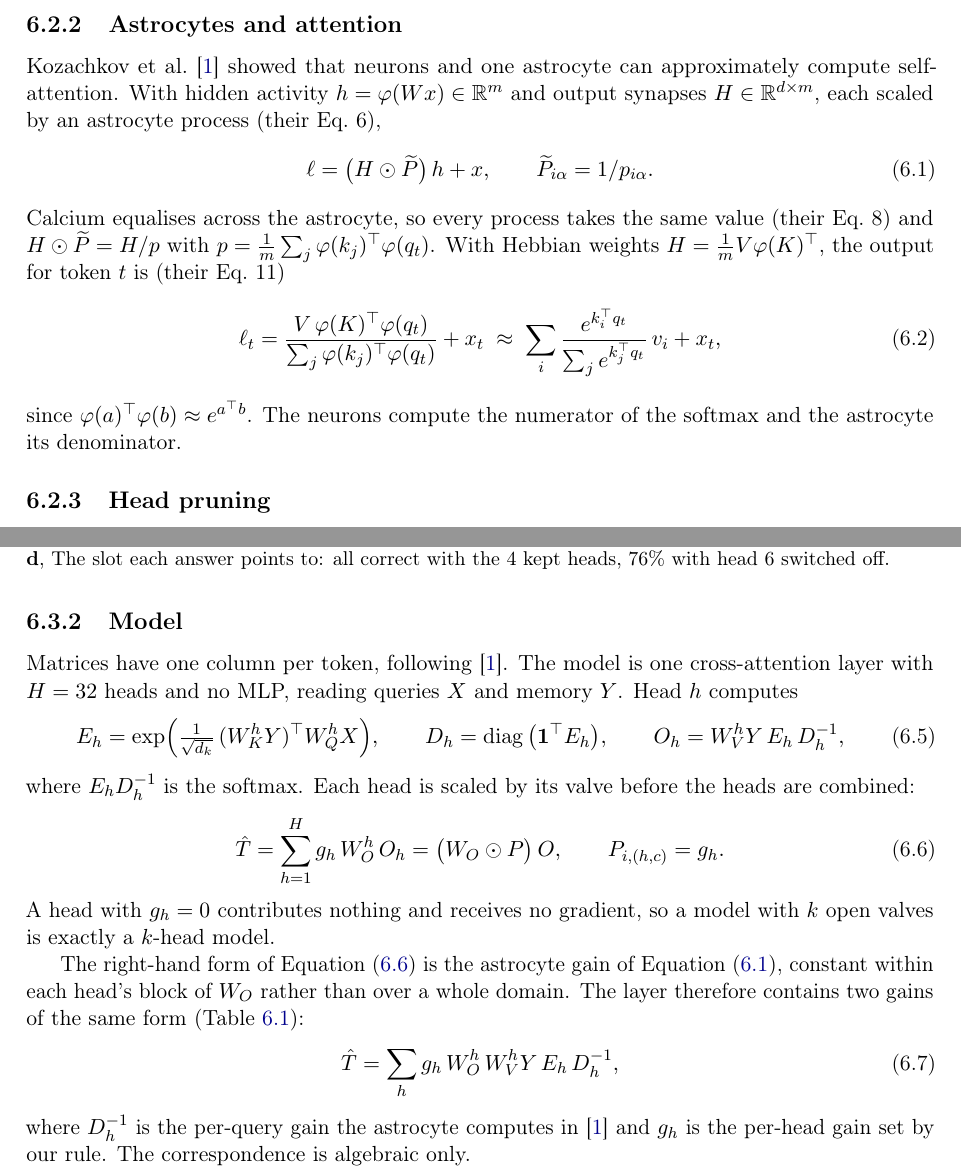
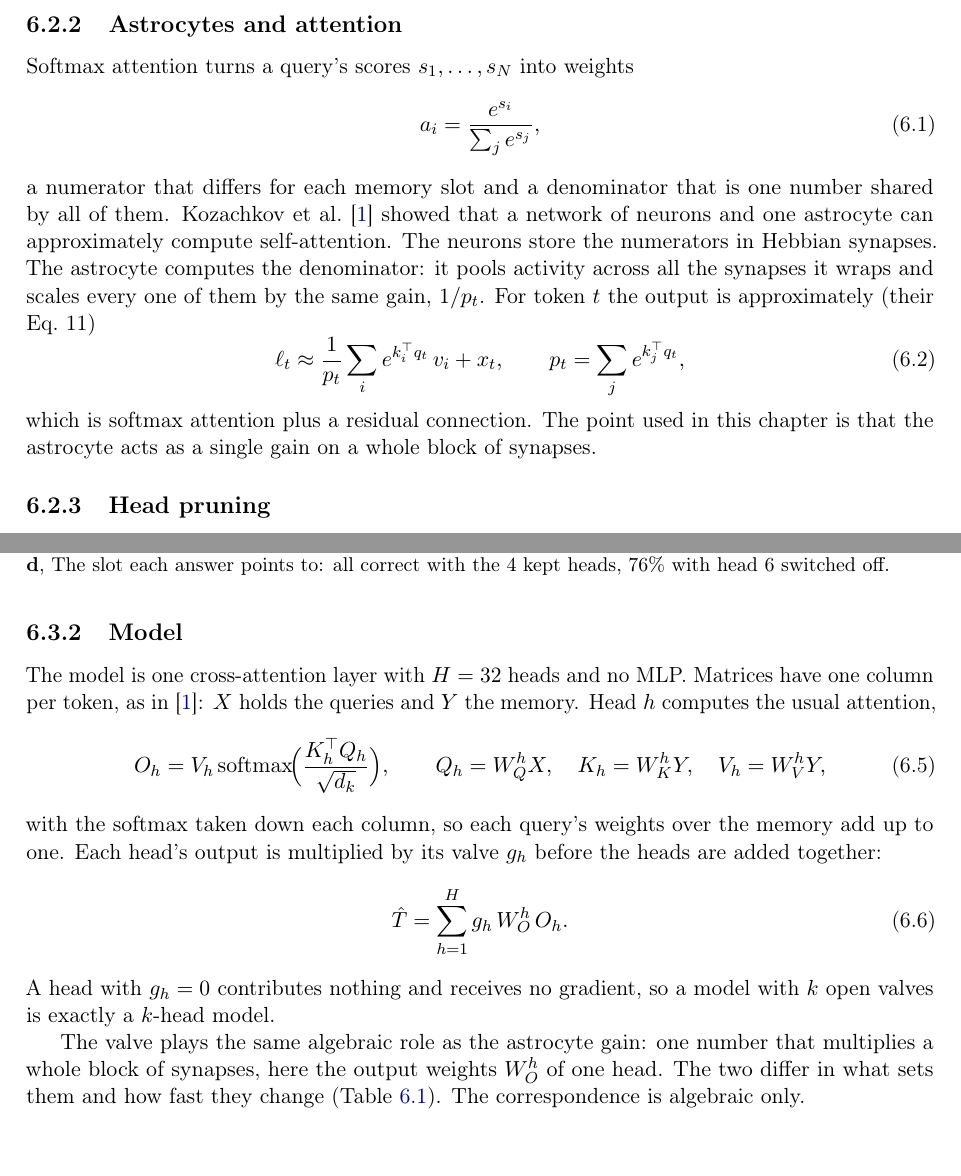
Before and after one commit to masonkadem/HMHA, a LaTeX thesis (paper/thesis_project3b.tex): two parts of pages 2 and 3 of 9, joined at a grey line, cut so that both start at the same text, the shorter picture padded with empty space. Compiled offline with pdfLaTeX.

Commit message:
Thesis chapter: plain softmax, one-line astrocyte equation, closed forms moved to technical details

```diff
--- a/paper/thesis_project3b.tex
+++ b/paper/thesis_project3b.tex
@@ -59,23 +59,22 @@ The biology motivates the design, and no claim is made about the brain.
 
 \subsection{Astrocytes and attention}
 
-Kozachkov et al.\ \cite{kozachkov2023} showed that neurons and one astrocyte can approximately
-compute self-attention. With hidden activity $h = \varphi(Wx) \in \mathbb{R}^m$ and output
-synapses $H \in \mathbb{R}^{d \times m}$, each scaled by an astrocyte process (their Eq.~6),
+Softmax attention turns a query's scores $s_1, \dots, s_N$ into weights
 \begin{equation}
-\ell = \big(H \odot \widetilde P\big)\, h + x,
-\qquad \widetilde P_{i\alpha} = 1/p_{i\alpha}.
-\label{eq:koz6}
+a_i = \frac{e^{s_i}}{\sum_j e^{s_j}} ,
 \end{equation}
-Calcium equalises across the astrocyte, so every process takes the same value (their Eq.~8) and
-$H \odot \widetilde P = H/p$ with $p = \frac{1}{m}\sum_j \varphi(k_j)^{\top}\varphi(q_t)$. With
-Hebbian weights $H = \frac{1}{m} V\varphi(K)^{\top}$, the output for token $t$ is (their Eq.~11)
+a numerator that differs for each memory slot and a denominator that is one number shared by
+all of them. Kozachkov et al.\ \cite{kozachkov2023} showed that a network of neurons and one
+astrocyte can approximately compute self-attention. The neurons store the numerators in Hebbian
+synapses. The astrocyte computes the denominator: it pools activity across all the synapses it
+wraps and scales every one of them by the same gain, $1/p_t$. For token $t$ the output is
+approximately (their Eq.~11)
 \begin{equation}
-\ell_t = \frac{V\,\varphi(K)^{\top}\varphi(q_t)}{\sum_j \varphi(k_j)^{\top}\varphi(q_t)} + x_t
-\;\approx\; \sum_i \frac{e^{k_i^{\top} q_t}}{\sum_j e^{k_j^{\top} q_t}}\, v_i + x_t ,
+\ell_t \approx \frac{1}{p_t} \sum_i e^{k_i^{\top} q_t}\, v_i + x_t,
+\qquad p_t = \sum_j e^{k_j^{\top} q_t},
 \end{equation}
-since $\varphi(a)^{\top}\varphi(b) \approx e^{a^{\top} b}$. The neurons compute the numerator of
-the softmax and the astrocyte its denominator.
+which is softmax attention plus a residual connection. The point used in this chapter is that
+the astrocyte acts as a single gain on a whole block of synapses.
 
 \subsection{Head pruning}
 
@@ -130,34 +129,26 @@ results are unchanged for any threshold from $0.01$ to $0.1$.
 
 \subsection{Model}
 
-Matrices have one column per token, following \cite{kozachkov2023}. The model is one
-cross-attention layer with $H = 32$ heads and no MLP, reading queries $X$ and memory $Y$. Head $h$
-computes
+The model is one cross-attention layer with $H = 32$ heads and no MLP. Matrices have one column
+per token, as in \cite{kozachkov2023}: $X$ holds the queries and $Y$ the memory. Head $h$
+computes the usual attention,
 \begin{equation}
-E_h = \exp\!\Big(\tfrac{1}{\sqrt{d_k}}\, (W_K^h Y)^{\top} W_Q^h X\Big),
-\qquad
-D_h = \operatorname{diag}\big(\mathbf{1}^{\top} E_h\big),
-\qquad
-O_h = W_V^h Y\, E_h\, D_h^{-1},
+O_h = V_h\, \mathrm{softmax}\!\Big(\frac{K_h^{\top} Q_h}{\sqrt{d_k}}\Big),
+\qquad Q_h = W_Q^h X,\quad K_h = W_K^h Y,\quad V_h = W_V^h Y,
 \end{equation}
-where $E_h D_h^{-1}$ is the softmax. Each head is scaled by its valve before the heads are
-combined:
+with the softmax taken down each column, so each query's weights over the memory add up to one.
+Each head's output is multiplied by its valve $g_h$ before the heads are added together:
 \begin{equation}
-\hat{T} = \sum_{h=1}^{H} g_h\, W_O^h\, O_h = \big(W_O \odot P\big)\, O,
-\qquad P_{i,(h,c)} = g_h .
+\hat{T} = \sum_{h=1}^{H} g_h\, W_O^h\, O_h .
 \label{eq:valve}
 \end{equation}
 A head with $g_h = 0$ contributes nothing and receives no gradient, so a model with $k$ open
 valves is exactly a $k$-head model.
 
-The right-hand form of Equation~\eqref{eq:valve} is the astrocyte gain of
-Equation~\eqref{eq:koz6}, constant within each head's block of $W_O$ rather than over a whole
-domain. The layer therefore contains two gains of the same form (Table~\ref{tab:astro}):
-\begin{equation}
-\hat T = \sum_h g_h\, W_O^h\, W_V^h Y\, E_h\, D_h^{-1},
-\end{equation}
-where $D_h^{-1}$ is the per-query gain the astrocyte computes in \cite{kozachkov2023} and $g_h$ is
-the per-head gain set by our rule. The correspondence is algebraic only.
+The valve plays the same algebraic role as the astrocyte gain: one number that multiplies a
+whole block of synapses, here the output weights $W_O^h$ of one head. The two differ in what
+sets them and how fast they change (Table~\ref{tab:astro}). The correspondence is algebraic
+only.
 
 \begin{table}[h]
 \centering
```
Also changed, not shown: paper/thesis_project3b.pdf, paper/thesis_project3b.tex (65 more changed lines).
